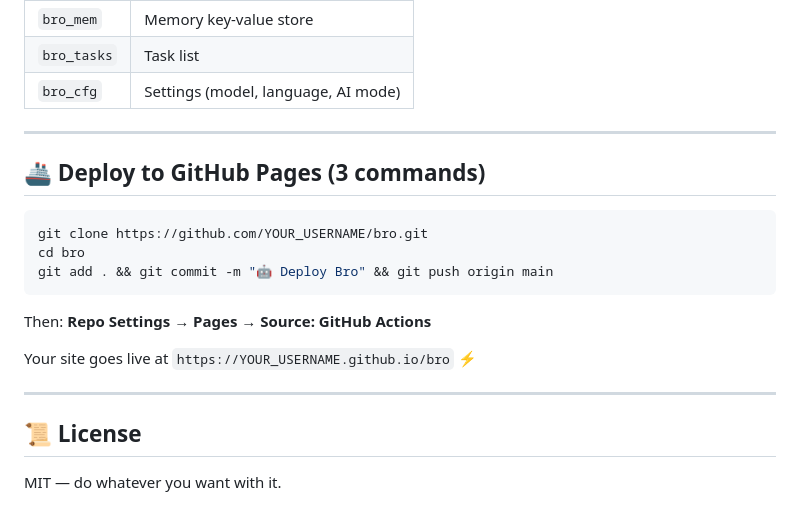
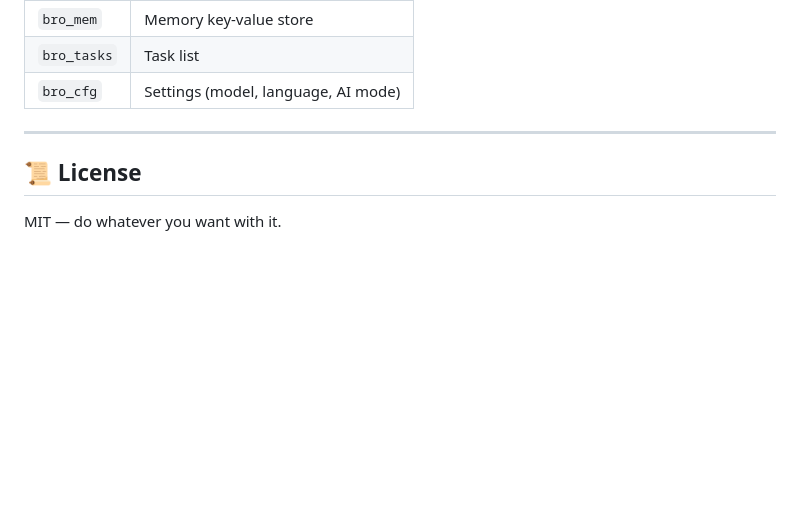
Before and after one commit to rudrapaliwal-1/BRO-AI-BUDDY, a Markdown page: README.md, the part around the change. Rendered like a GitHub page; blank space fills up the shorter version.

````diff
--- a/README.md
+++ b/README.md
@@ -145,19 +145,9 @@ These facts inject silently into every future conversation. View, edit or delete
 
 ---
 
-## 🚢 Deploy to GitHub Pages (3 commands)
 
-```bash
-git clone https://github.com/YOUR_USERNAME/bro.git
-cd bro
-git add . && git commit -m "🤖 Deploy Bro" && git push origin main
-```
 
-Then: **Repo Settings → Pages → Source: GitHub Actions**
 
-Your site goes live at `https://YOUR_USERNAME.github.io/bro` ⚡
-
----
 
 ## 📜 License
 
````
